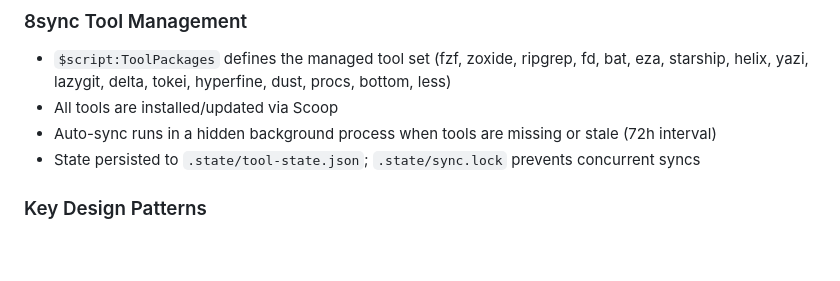
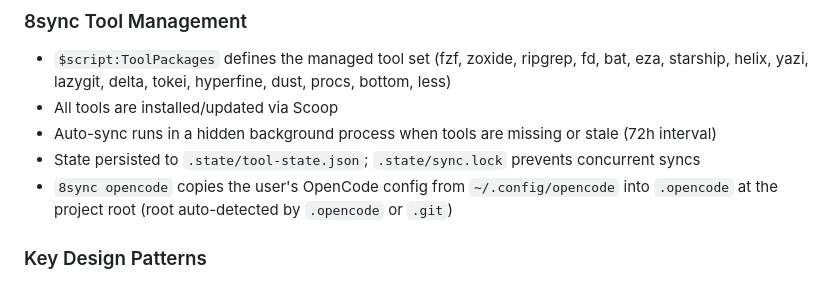
Before and after one commit to 8-Sync-Dev/flash-term, a Markdown page: CLAUDE.md, the part around the change. GitHub-like rendering; blank space fills up the shorter version.

Commit message:
docs: document 8sync opencode setup
Ultraworked with [Sisyphus](https://github.com/code-yeongyu/oh-my-openagent)

Co-authored-by: Sisyphus <clio-agent@sisyphuslabs.ai>

```diff
--- a/CLAUDE.md
+++ b/CLAUDE.md
@@ -27,6 +27,7 @@ A WezTerm terminal configuration for Windows 11, consisting of two main files:
 - All tools are installed/updated via Scoop
 - Auto-sync runs in a hidden background process when tools are missing or stale (72h interval)
 - State persisted to `.state/tool-state.json`; `.state/sync.lock` prevents concurrent syncs
+- `8sync opencode` copies the user's OpenCode config from `~/.config/opencode` into `.opencode` at the project root (root auto-detected by `.opencode` or `.git`)
 
 ### Key Design Patterns
 - **Graceful degradation**: every tool check uses `Test-CommandExists` before setting aliases; if a tool is missing, the alias is simply skipped
```
